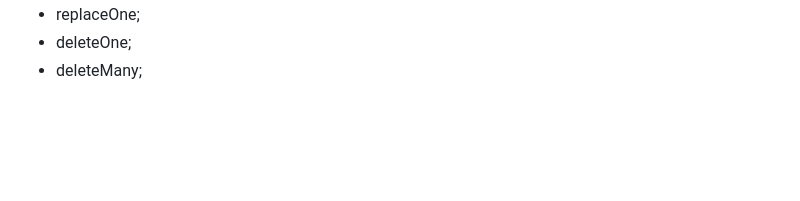
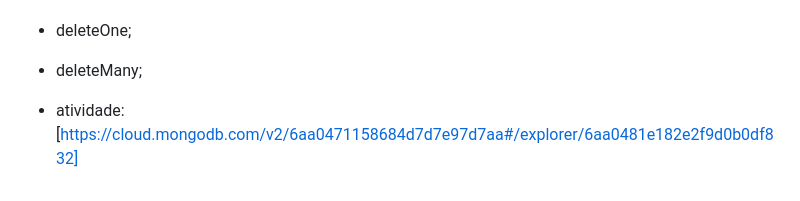
Before and after one commit to jorew/Pweb1, a Markdown page: README.md, the part around the change. Rendered like a GitHub page; blank space fills up the shorter version.

```diff
--- a/README.md
+++ b/README.md
@@ -272,3 +272,7 @@ console.log(`Example app listening on port ${port}`)
 - replaceOne;
 - deleteOne;
 - deleteMany;
+
+
+- atividade:
+[https://cloud.mongodb.com/v2/6aa0471158684d7d7e97d7aa#/explorer/6aa0481e182e2f9d0b0df832]
```
